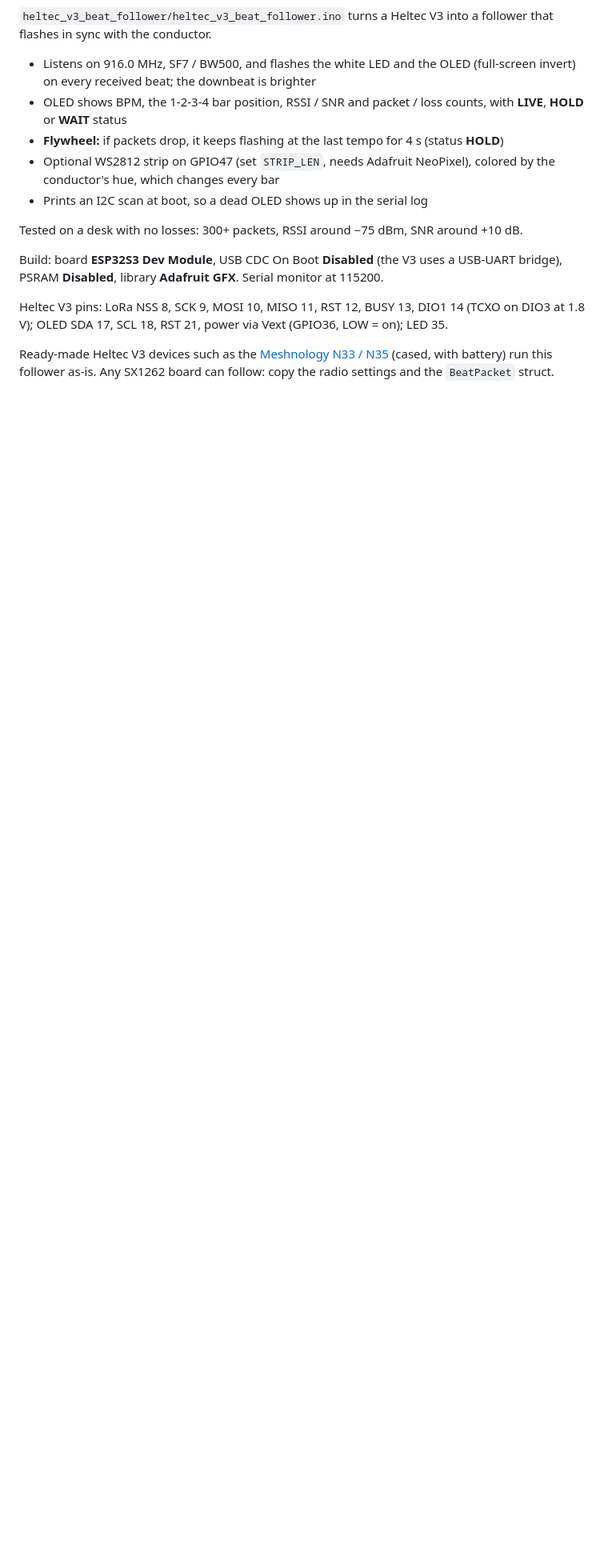
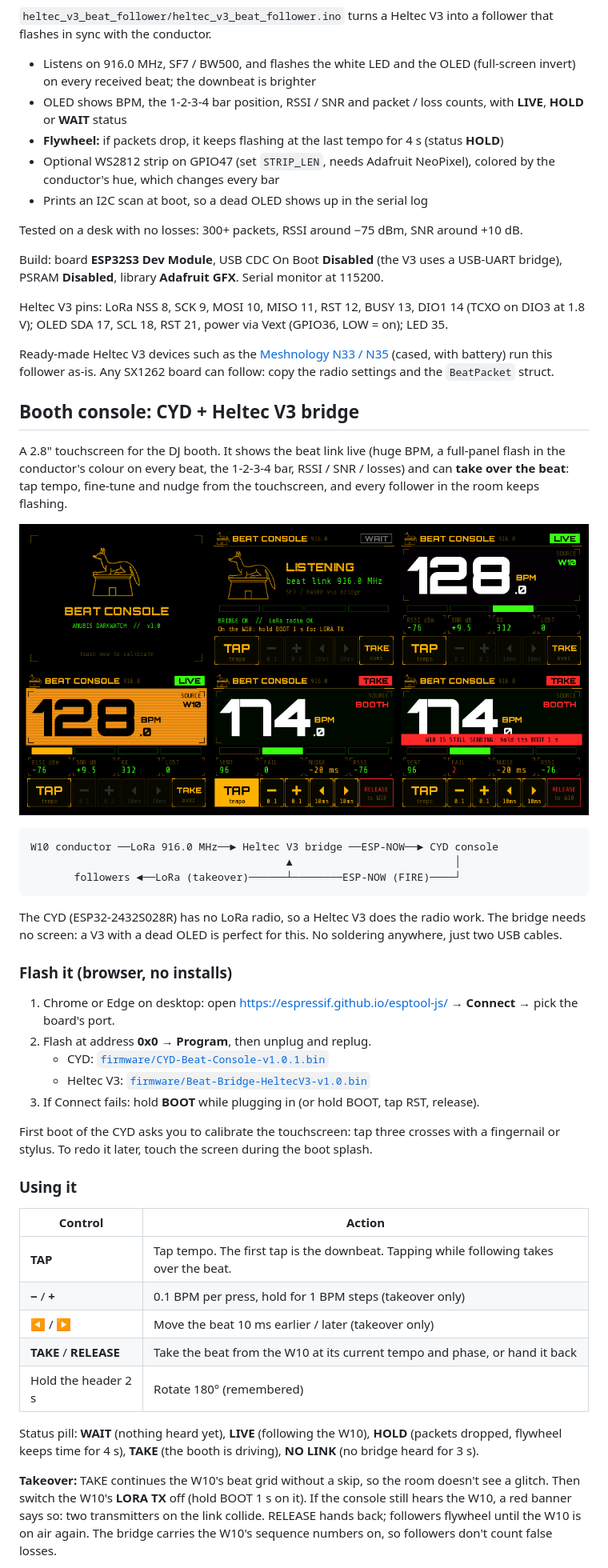
Before and after one commit to anubisdarkwatch/Beat-Commander, a Markdown page: README.md, the part around one of its changes. Shown at 80% size. GitHub-like rendering; pictures changed too: docs/console-screens.png (added); blank space fills up the shorter version.

````diff
--- a/README.md
+++ b/README.md
@@ -69,3 +71,49 @@ OLED SDA 17, SCL 18, RST 21, power via Vext (GPIO36, LOW = on); LED 35.
 Ready-made Heltec V3 devices such as the [Meshnology N33 / N35](https://meshnology.com/collections/all) (cased, with battery) run this follower as-is.
 Any SX1262 board can follow: copy the radio settings and the `BeatPacket` struct.
 
+## Booth console: CYD + Heltec V3 bridge
+
+A 2.8" touchscreen for the DJ booth. It shows the beat link live (huge BPM, a full-panel flash in the
+conductor's colour on every beat, the 1-2-3-4 bar, RSSI / SNR / losses) and can **take over the beat**:
+tap tempo, fine-tune and nudge from the touchscreen, and every follower in the room keeps flashing.
+
+![Beat Console screens](docs/console-screens.png)
+
+```
+W10 conductor ──LoRa 916.0 MHz──► Heltec V3 bridge ──ESP-NOW──► CYD console
+                                         ▲                          │
+       followers ◄──LoRa (takeover)──────┴────────ESP-NOW (FIRE)────┘
+```
+
+The CYD (ESP32-2432S028R) has no LoRa radio, so a Heltec V3 does the radio work. The bridge needs no
+screen: a V3 with a dead OLED is perfect for this. No soldering anywhere, just two USB cables.
+
+### Flash it (browser, no installs)
+
+1. Chrome or Edge on desktop: open https://espressif.github.io/esptool-js/ → **Connect** → pick the board's port.
+2. Flash at address **0x0** → **Program**, then unplug and replug.
+   - CYD: [`firmware/CYD-Beat-Console-v1.0.1.bin`](firmware/CYD-Beat-Console-v1.0.1.bin)
+   - Heltec V3: [`firmware/Beat-Bridge-HeltecV3-v1.0.bin`](firmware/Beat-Bridge-HeltecV3-v1.0.bin)
+3. If Connect fails: hold **BOOT** while plugging in (or hold BOOT, tap RST, release).
+
+First boot of the CYD asks you to calibrate the touchscreen: tap three crosses with a fingernail or stylus.
+To redo it later, touch the screen during the boot splash.
+
+### Using it
+
+| Control | Action |
+|---|---|
+| **TAP** | Tap tempo. The first tap is the downbeat. Tapping while following takes over the beat. |
+| **−** / **+** | 0.1 BPM per press, hold for 1 BPM steps (takeover only) |
+| **◀** / **▶** | Move the beat 10 ms earlier / later (takeover only) |
+| **TAKE** / **RELEASE** | Take the beat from the W10 at its current tempo and phase, or hand it back |
+| Hold the header 2 s | Rotate 180° (remembered) |
+
+Status pill: **WAIT** (nothing heard yet), **LIVE** (following the W10), **HOLD** (packets dropped, flywheel
+keeps time for 4 s), **TAKE** (the booth is driving), **NO LINK** (no bridge heard for 3 s).
+
+**Takeover:** TAKE continues the W10's beat grid without a skip, so the room doesn't see a glitch. Then switch
+the W10's **LORA TX** off (hold BOOT 1 s on it). If the console still hears the W10, a red banner says so:
+two transmitters on the link collide. RELEASE hands back; followers flywheel until the W10 is on air again.
+The bridge carries the W10's sequence numbers on, so followers don't count false losses.
+
````
Also changed, not shown: other parts of README.md (+35 -0 lines), 11 other files.
